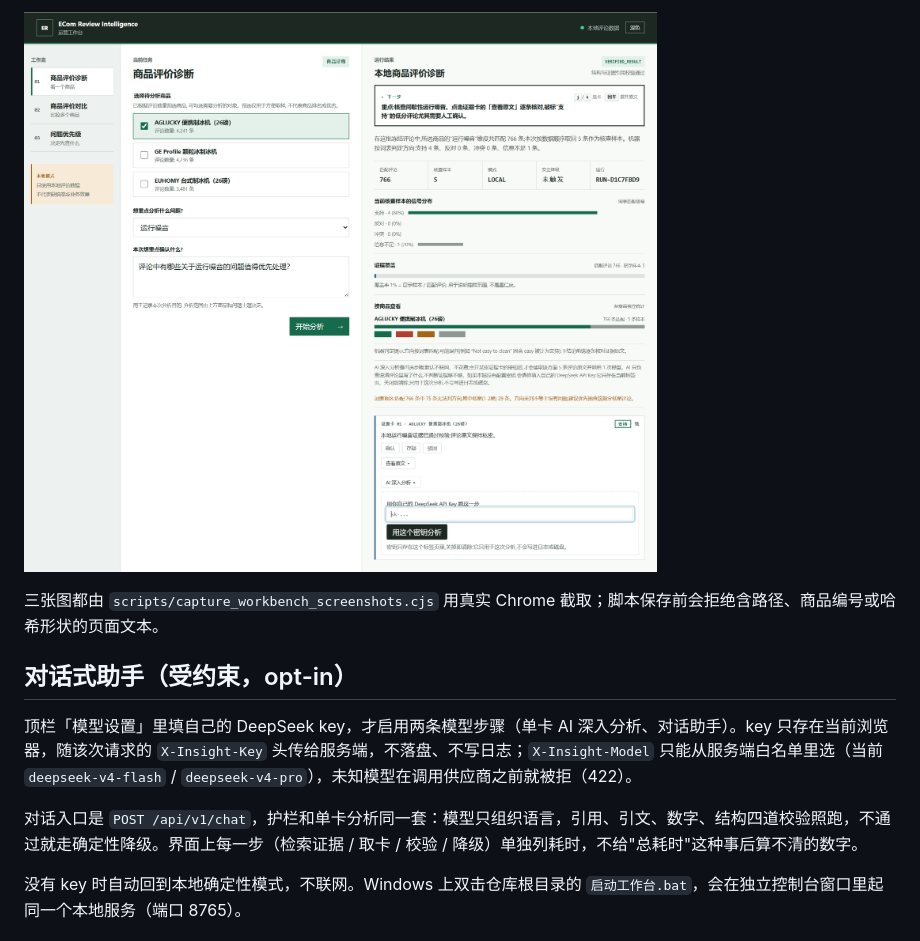
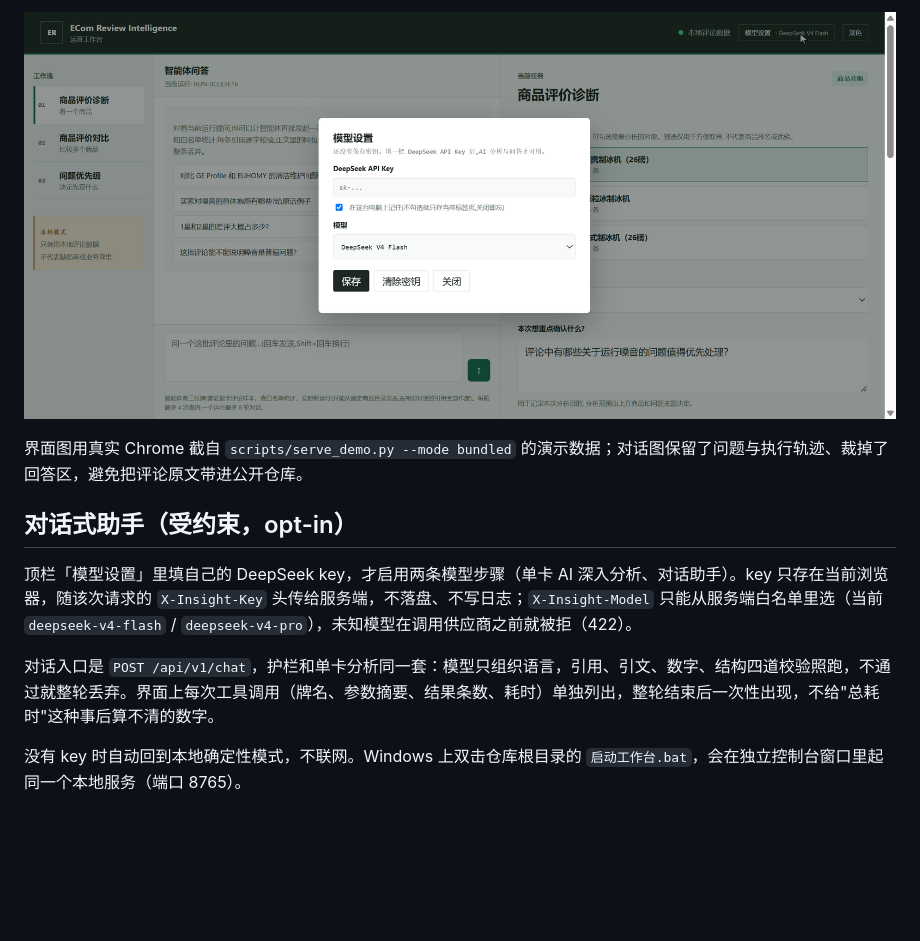
Before and after one commit to TheSKY-3/ecom-review-intelligence, a Markdown page: README.md, the part around one of its changes. Rendered like a GitHub page; pictures changed too: docs/assets/p7-workbench-ai-key.png (deleted), docs/assets/p7-workbench-settings.png (added); blank space fills up the shorter version.

```diff
--- a/README.md
+++ b/README.md
@@ -27,13 +27,13 @@
 
-![visitor key panel](docs/assets/p7-workbench-ai-key.png)
+![model settings](docs/assets/p7-workbench-settings.png)
 
-三张图都由 `scripts/capture_workbench_screenshots.cjs` 用真实 Chrome 截取；脚本保存前会拒绝含路径、商品编号或哈希形状的页面文本。
+界面图用真实 Chrome 截自 `scripts/serve_demo.py --mode bundled` 的演示数据；对话图保留了问题与执行轨迹、裁掉了回答区，避免把评论原文带进公开仓库。
 
 ## 对话式助手（受约束，opt-in）
 
 顶栏「模型设置」里填自己的 DeepSeek key，才启用两条模型步骤（单卡 AI 深入分析、对话助手）。key 只存在当前浏览器，随该次请求的 `X-Insight-Key` 头传给服务端，不落盘、不写日志；`X-Insight-Model` 只能从服务端白名单里选（当前 `deepseek-v4-flash` / `deepseek-v4-pro`），未知模型在调用供应商之前就被拒（422）。
 
-对话入口是 `POST /api/v1/chat`，护栏和单卡分析同一套：模型只组织语言，引用、引文、数字、结构四道校验照跑，不通过就走确定性降级。界面上每一步（检索证据 / 取卡 / 校验 / 降级）单独列耗时，不给"总耗时"这种事后算不清的数字。
+对话入口是 `POST /api/v1/chat`，护栏和单卡分析同一套：模型只组织语言，引用、引文、数字、结构四道校验照跑，不通过就整轮丢弃。界面上每次工具调用（牌名、参数摘要、结果条数、耗时）单独列出，整轮结束后一次性出现，不给"总耗时"这种事后算不清的数字。
 
 没有 key 时自动回到本地确定性模式，不联网。Windows 上双击仓库根目录的 `启动工作台.bat`，会在独立控制台窗口里起同一个本地服务（端口 8765）。
 
```
Also changed, not shown: other parts of README.md (+6 -6 lines), AGENTS.md (deleted, +0 -43 lines), docs/master-plan.md (+4 -4 lines), docs/assets/p7-workbench-ai-result.png (deleted), docs/assets/p7-workbench-chat-trace.png (added), docs/assets/p7-workbench-overview.png, 7 other files.
